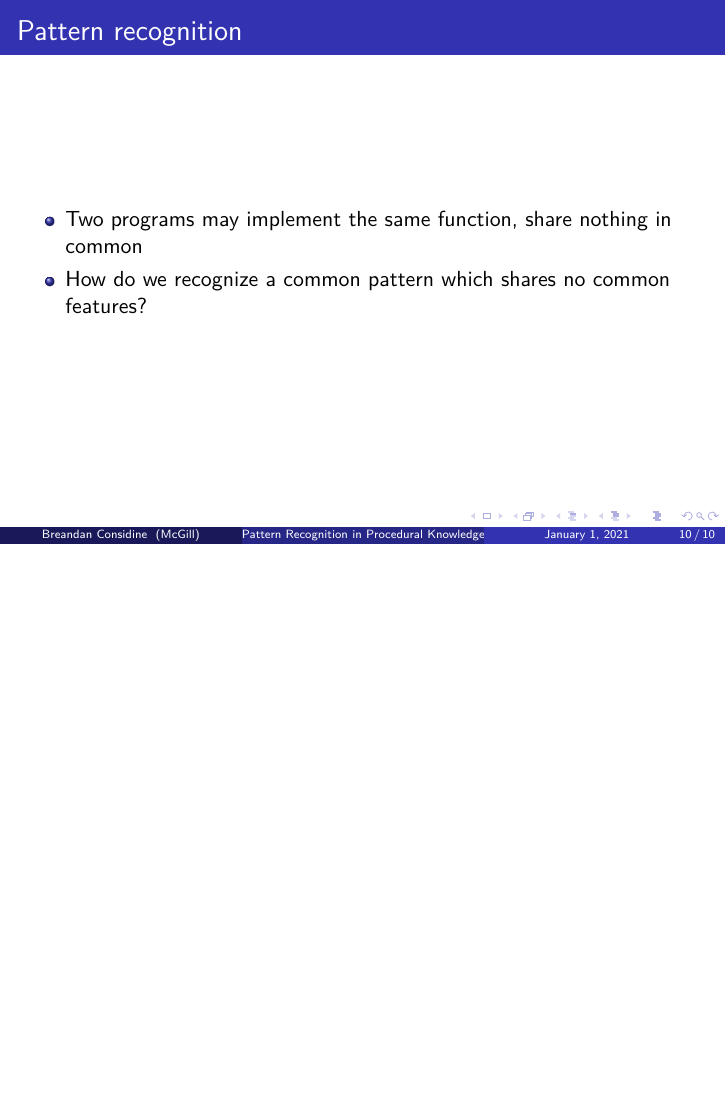
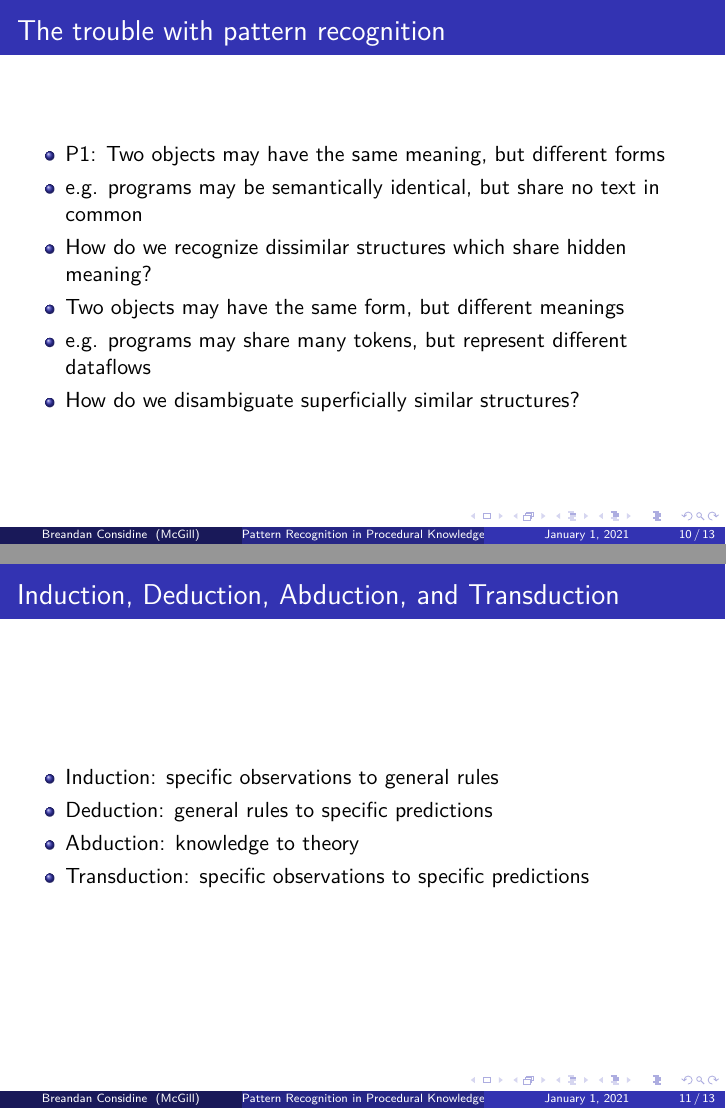
Before and after one commit to breandan/breandan, LaTeX slides (presentations/comprehensive_exam.tex): page 10 of 10 before the commit and pages 10 and 11 of 13 after it, the two joined at a grey line, the shorter picture padded with empty space. Compiled offline with XeLaTeX.

Commit message:
induction, deduction, abduction, transduction...

```diff
--- a/presentations/comprehensive_exam.tex
+++ b/presentations/comprehensive_exam.tex
@@ -297,7 +297,24 @@ McGill University \\
     \end{frame}
 
     \begin{frame}
-        \frametitle{Pattern recognition}
+        \frametitle{The trouble with pattern recognition}
         \begin{itemize}
-            \item Two programs may implement the same function, share nothing in common
-            \item How do we recognize a common pattern which shares no common features?
+            \item P1: Two objects may have the same meaning, but different forms
+            \item e.g. programs may be semantically identical, but share no text in common
+            \item How do we recognize dissimilar structures which share hidden meaning?
+            \item Two objects may have the same form, but different meanings
+            \item e.g. programs may share many tokens, but represent different dataflows
+            \item How do we disambiguate superficially similar structures?
+        \end{itemize}
+    \end{frame}
+
+    \begin{frame}
+        \frametitle{Induction, Deduction, Abduction, and Transduction}
+        \begin{itemize}
+            \item Induction: specific observations to general rules
+            \item Deduction: general rules to specific predictions
+            \item Abduction: knowledge to theory
+            \item Transduction: specific observations to specific predictions
+        \end{itemize}
+        % http://web.cecs.pdx.edu/~harry/discrete/slides/Section3.1.pdf
+    \end{frame}
```
Also changed, not shown: presentations/comprehensive_exam.tex (18 more changed lines).
